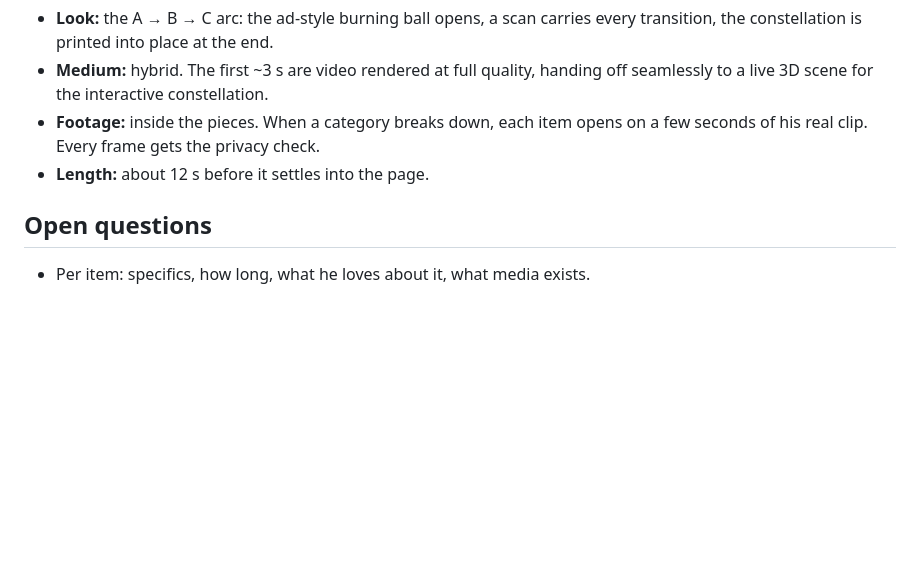
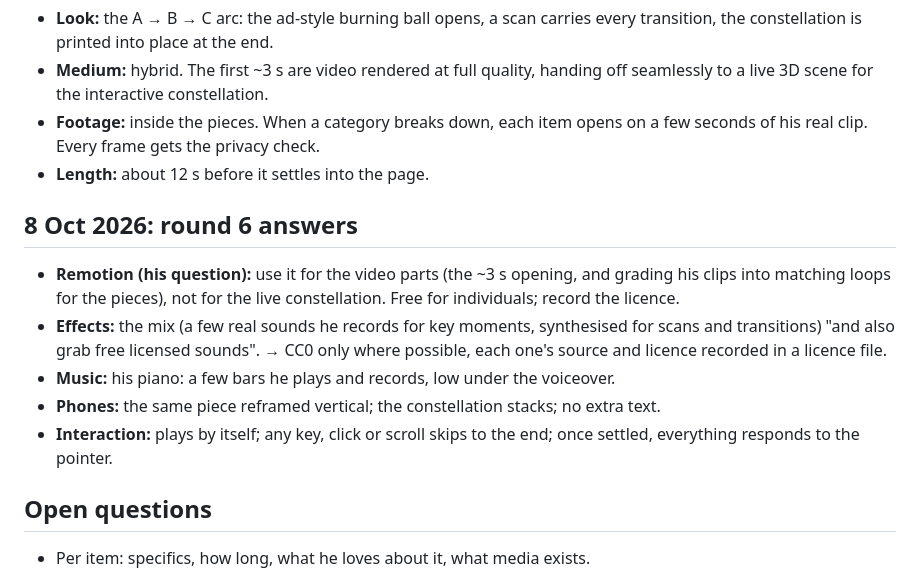
Before and after one commit to BrandonG0123/claude-learning, a Markdown page: about-animation/interview.md, the part around the change. GitHub-like rendering; blank space fills up the shorter version.

Commit message:
Record round 6 answers: sound mix with CC0 library sounds, piano, vertical phones
Co-Authored-By: Claude Opus 5.5 <noreply@anthropic.com>
Claude-Session: https://claude.ai/code/session_01F6i2w7RSxfEwGGtBgDZug9

```diff
--- a/about-animation/interview.md
+++ b/about-animation/interview.md
@@ -113,6 +113,22 @@ Category map (confirmed in round 4):
   opens on a few seconds of his real clip. Every frame gets the privacy check.
 - **Length:** about 12 s before it settles into the page.
 
+## 8 Oct 2026: round 6 answers
+
+- **Remotion (his question):** use it for the video parts (the ~3 s opening,
+  and grading his clips into matching loops for the pieces), not for the live
+  constellation. Free for individuals; record the licence.
+- **Effects:** the mix (a few real sounds he records for key moments,
+  synthesised for scans and transitions) "and also grab free licensed
+  sounds". → CC0 only where possible, each one's source and licence recorded
+  in a licence file.
+- **Music:** his piano: a few bars he plays and records, low under the
+  voiceover.
+- **Phones:** the same piece reframed vertical; the constellation stacks; no
+  extra text.
+- **Interaction:** plays by itself; any key, click or scroll skips to the
+  end; once settled, everything responds to the pointer.
+
 ## Open questions
 
 - Per item: specifics, how long, what he loves about it, what media exists.
```
